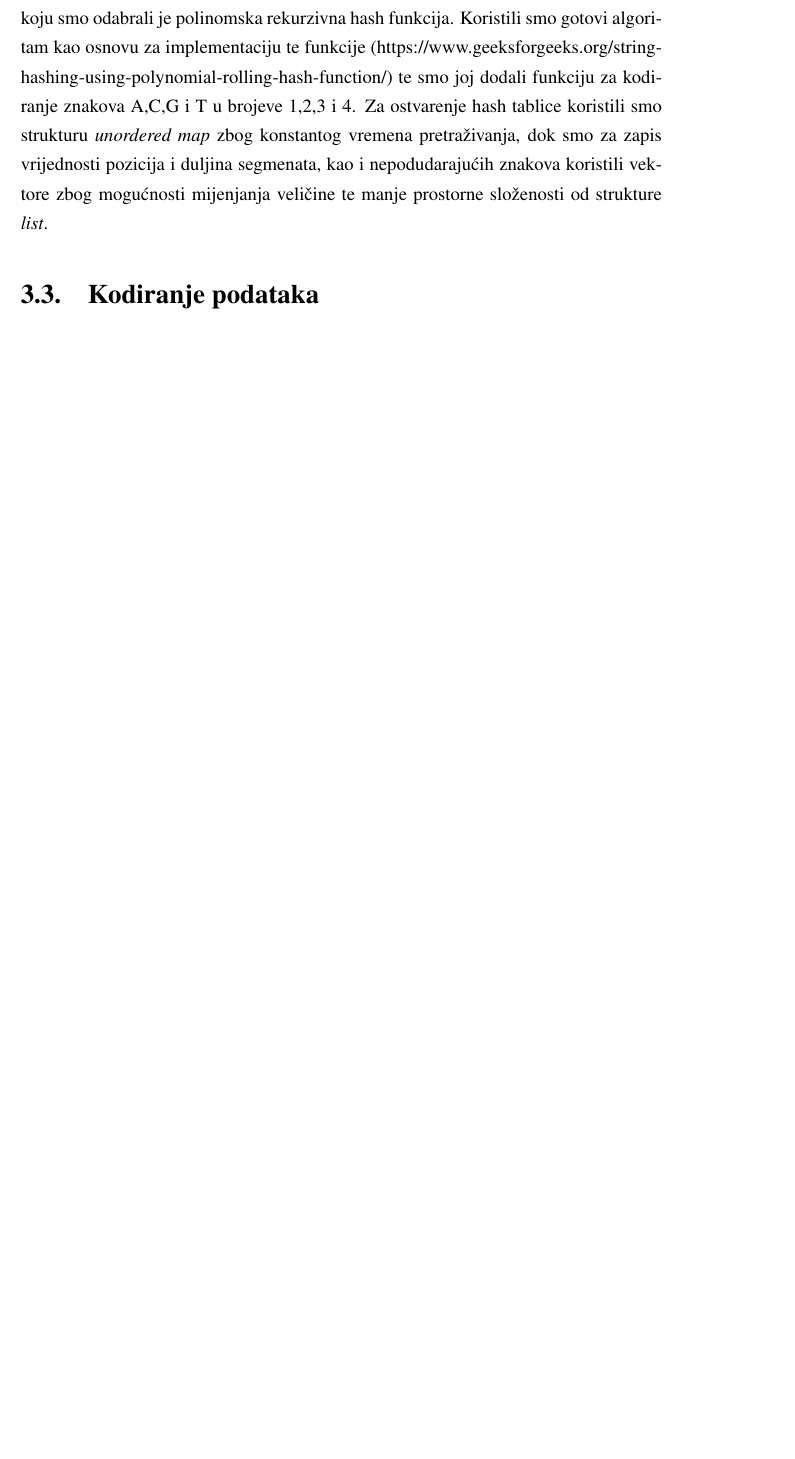
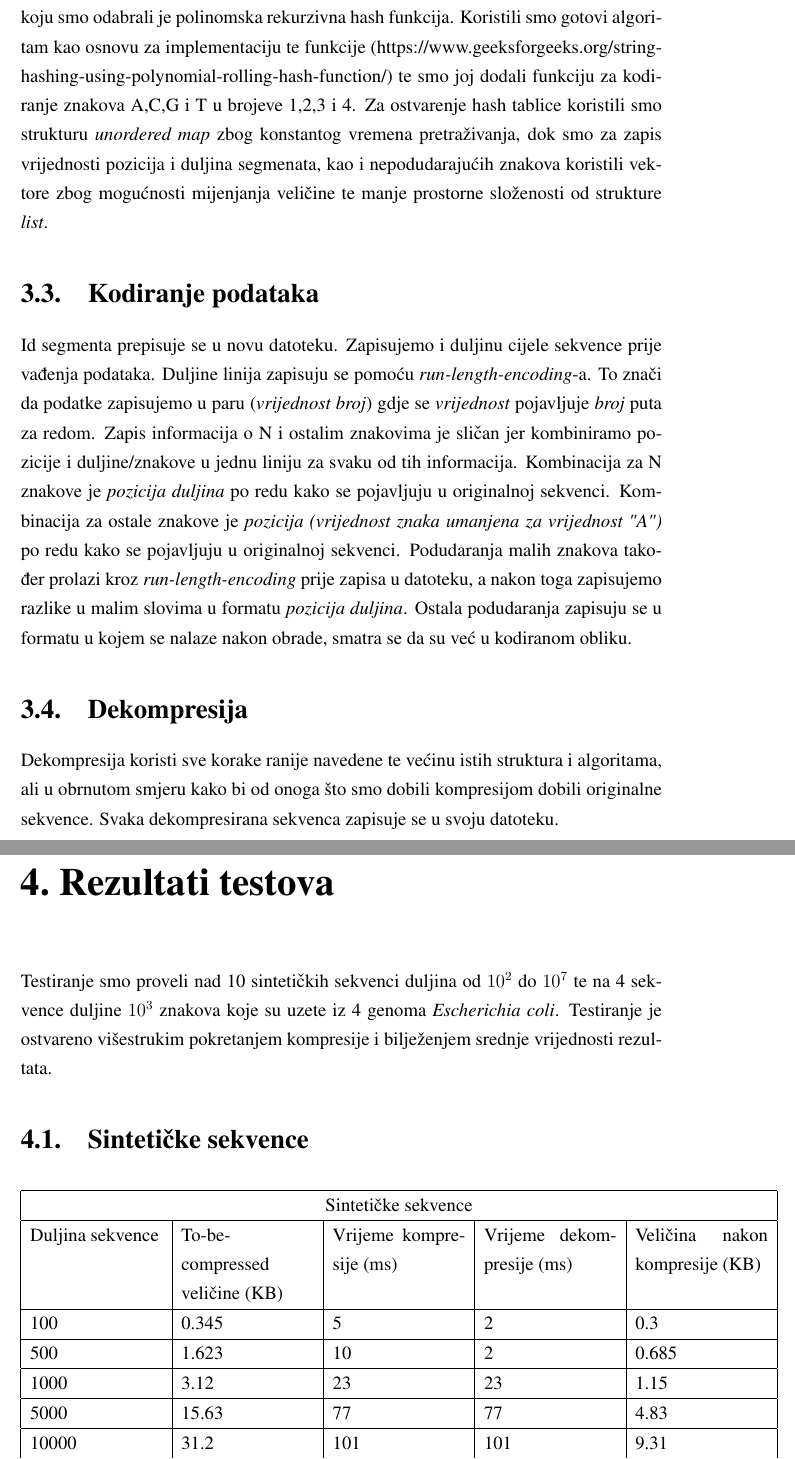
Before and after one commit to laragrr/hrcm, a LaTeX thesis (seminar.tex, which reads implementacija.tex): part of page 7 of 10 before the commit and two parts of pages 9 and 10 of 14 after it, the two joined at a grey line, cut so that both start at the same text, the shorter picture padded with empty space. Compiled offline with pdfLaTeX.

Commit message:
changes to other files

```diff
--- a/implementacija.tex
+++ b/implementacija.tex
@@ -7,3 +8,7 @@ Za implementaciju podudaranja bilo je potrebno odabrati način na koji izračuna
 Za ostvarenje hash tablice koristili smo strukturu \textit{unordered map} zbog konstantog vremena pretraživanja, dok smo za zapis vrijednosti pozicija i duljina segmenata, kao i nepodudarajućih znakova koristili vektore zbog mogućnosti mijenjanja veličine te manje prostorne složenosti od strukture \textit{list}.
 
 \section{Kodiranje podataka}
+Id segmenta prepisuje se u novu datoteku. Zapisujemo i duljinu cijele sekvence prije vađenja podataka. Duljine linija zapisuju se pomoću \textit{run-length-encoding}-a. To znači da podatke zapisujemo u paru (\textit{vrijednost  broj}) gdje se \textit{vrijednost} pojavljuje \textit{broj} puta za redom. Zapis informacija o N i ostalim znakovima je sličan jer kombiniramo pozicije i duljine/znakove u jednu liniju za svaku od tih informacija. Kombinacija za N znakove je \textit{pozicija duljina} po redu kako se pojavljuju u originalnoj sekvenci. Kombinacija za ostale znakove je \textit{pozicija (vrijednost znaka umanjena za vrijednost "A")} po redu kako se pojavljuju u originalnoj sekvenci. Podudaranja malih znakova također prolazi kroz \textit{run-length-encoding} prije zapisa u datoteku, a nakon toga zapisujemo razlike u malim slovima u formatu \textit{pozicija duljina}. Ostala podudaranja zapisuju se u formatu u kojem se nalaze nakon obrade, smatra se da su već u kodiranom obliku.
+
+\section{Dekompresija}
+Dekompresija koristi sve korake ranije navedene te većinu istih struktura i algoritama, ali u obrnutom smjeru kako bi od onoga što smo dobili kompresijom dobili originalne sekvence. Svaka dekompresirana sekvenca zapisuje se u svoju datoteku.
--- a/seminar.tex
+++ b/seminar.tex
@@ -25,6 +25,9 @@
 \chapter{Implementacija}
 \input{implementacija}
 
+\chapter{Rezultati testova}
+\input{rezultati}
+
 \chapter{Zaključak}
 Zaključak.
 
```
Also changed, not shown: algoritam.tex (+1 -1 lines), implementacija.tex (3 more changed lines).
